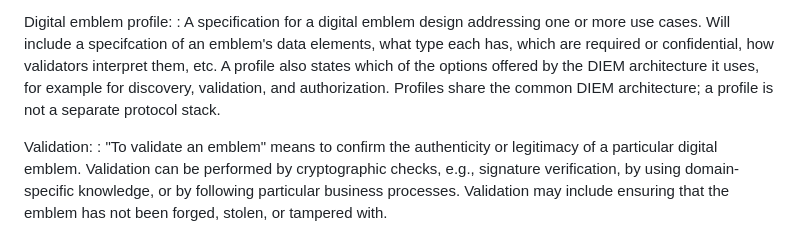
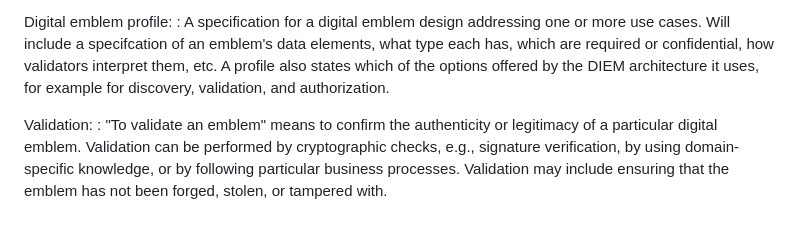
Before and after one commit to ietf-wg-diem/diem-requirements, a Markdown page: draft-ietf-diem-requirements.md, the part around the change. GitHub-like rendering.

Commit message:
Apply suggestion from @felixlinker

```diff
--- a/draft-ietf-diem-requirements.md
+++ b/draft-ietf-diem-requirements.md
@@ -228,7 +228,6 @@ Digital emblem profile:
 : A specification for a digital emblem design addressing one or more use cases.
   Will include a specifcation of an emblem's data elements, what type each has, which are required or confidential, how validators interpret them, etc.
   A profile also states which of the options offered by the DIEM architecture it uses, for example for discovery, validation, and authorization.
-  Profiles share the common DIEM architecture; a profile is not a separate protocol stack.
 
 Validation:
 : "To validate an emblem" means to confirm the authenticity or legitimacy of a particular digital emblem.
```
